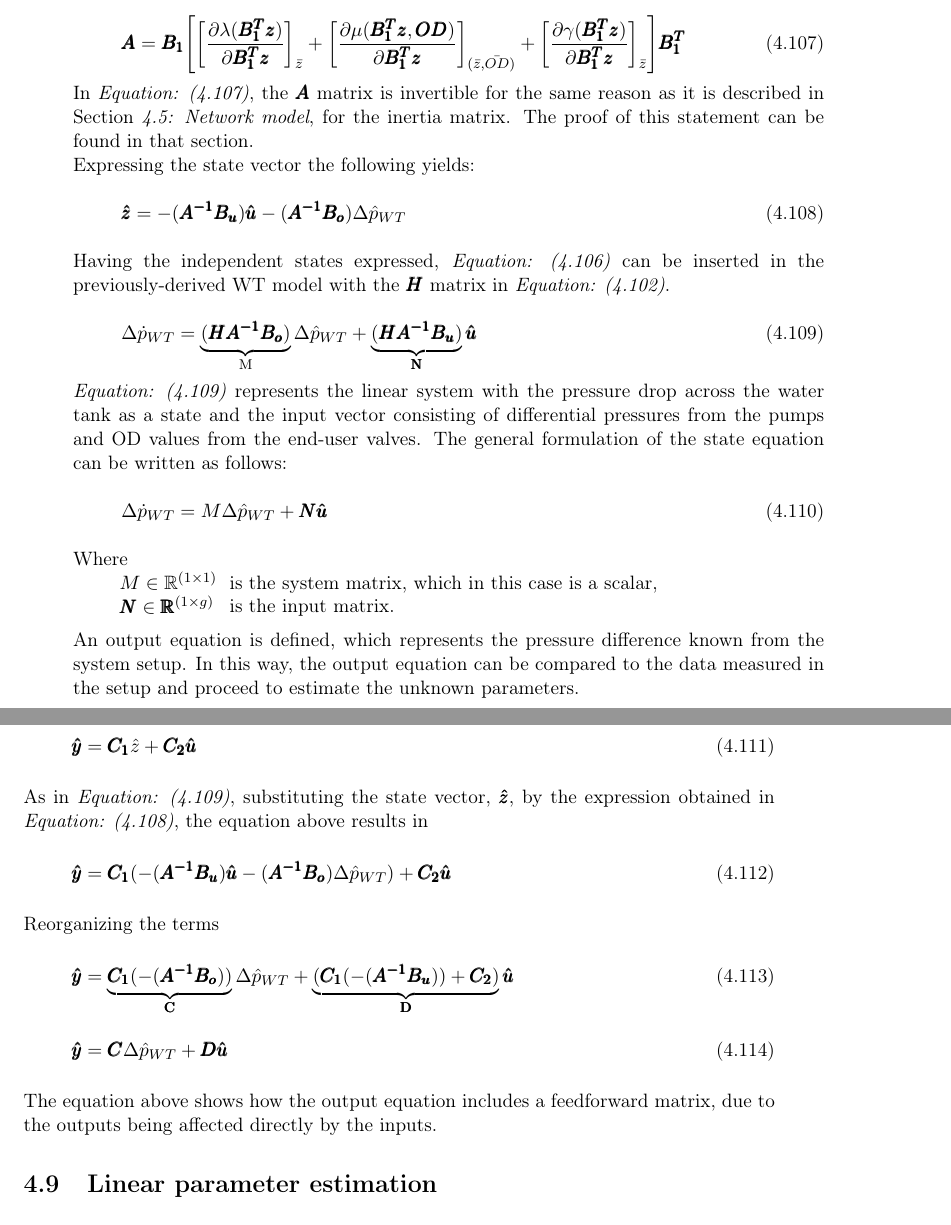
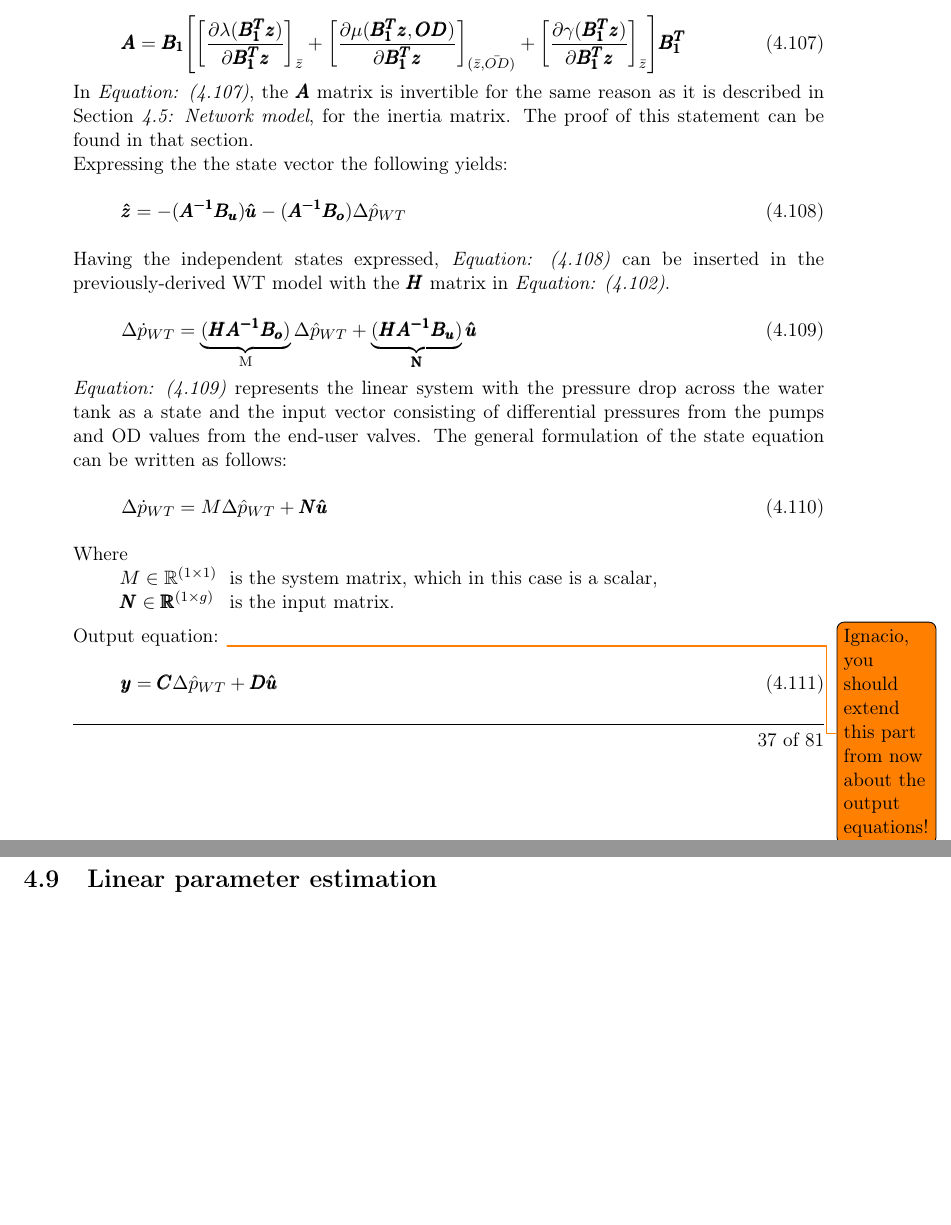
Before and after one commit to SBKrogh/WaterTank, a LaTeX thesis (Gr830.tex, which reads report/analysis/matlab_script_linear.tex): two parts of pages 47 and 48 of 91, joined at a grey line, cut so that both start at the same text, the shorter picture padded with empty space. Compiled offline with pdfLaTeX.

Commit message:
Linearization corr. + assumptions extended

```diff
--- a/report/analysis/matlab_script_linear.tex
+++ b/report/analysis/matlab_script_linear.tex
@@ -243,11 +243,11 @@ The small signal value of the state vector can be expressed on the left side of
 
 In \eqref{Amatrix_mod}, the $\pmb{A}$ matrix is invertible for the same reason as it is described in \secref{ParameterEstimation}, for the inertia matrix. The proof of this statement can be found in that section.
 \\
-Expressing the state vector the following yields:
+Expressing the the state vector the following yields:
 
 \begin{equation}
  \pmb{\hat{z}} = -(\pmb{A^{-1}}\pmb{B_u})\pmb{\hat{u}} - (\pmb{A^{-1}}\pmb{B_o})\Delta \hat{p}_{WT}
- \label{statespac_2}
+ \label{statespace_2}
 \end{equation}
 
 Having the independent states expressed, \eqref{statespace_2} can be inserted in the previously-derived WT model with the $\pmb{H}$ matrix in \eqref{currentlaw_4}.
@@ -275,36 +275,13 @@ is the system matrix, which in this case is a scalar, \\
 is the input matrix.
 \end{minipage}
 
-An output equation is defined, which represents the pressure difference known from the system setup. In this way, the output equation can be compared
-to the data measured in the setup and proceed to estimate the unknown parameters.
+Output equation:
+\todo{Ignacio, you should extend this part from now about the output equations! }
 
 \begin{equation}
-\pmb{\hat{y}} = \pmb{C_{1}} \hat{z}  + \pmb{C_{2}}\pmb{\hat{u}}
+\pmb{y} = \pmb{C} \Delta \hat{p}_{WT}  + \pmb{D}\pmb{\hat{u}}
  \label{statespace_5}
 \end{equation}
-
-As in \eqref{statespace_3}, substituting the state vector, $\pmb{\hat{z}}$, by the expression obtained in \eqref{statespac_2}, the equation above results in
-
-\begin{equation}
-\pmb{\hat{y}} = \pmb{C_{1}} (-(\pmb{A^{-1}}\pmb{B_u})\pmb{\hat{u}} - (\pmb{A^{-1}}\pmb{B_o})\Delta \hat{p}_{WT})  + \pmb{C_{2}}\pmb{\hat{u}}
- \label{statespace_6}
-\end{equation}
-
-Reorganizing the terms
-
-\begin{equation}
-\pmb{\hat{y}} = \underbrace{\pmb{C_{1}} (-(\pmb{A^{-1}}\pmb{B_o}))}_\text{\pmb{C}} \Delta \hat{p}_{WT} + \underbrace{(\pmb{C_{1}} (-(\pmb{A^{-1}}\pmb{B_u})) + \pmb{C_{2}})}_\text{\pmb{D}}\pmb{\hat{u}}
- \label{finaloutput}
-\end{equation}
-
-\begin{equation}
-  \pmb{\hat{y}} = \pmb{C} \Delta \hat{p}_{WT} + \pmb{D} \pmb{\hat{u}}
-\end{equation}
-
-The equation above shows how the output equation includes a feedforward matrix, due to the outputs being affected directly by the inputs.
-
-
-
 
 %Using the same logic as for the one state-one input system, it can be assumed that the system dynamics in the proximity of the operating point trajectories can be approximated by the first terms of Taylor series. Since the system dynamics consist of time dependant non-linear vectorfields, the system model can be considered as:
 %
```
Also changed, not shown: report/appendix/Assumptions.tex (+8 -0 lines), report/analysis/matlab_script_linear.tex (10 more changed lines).
